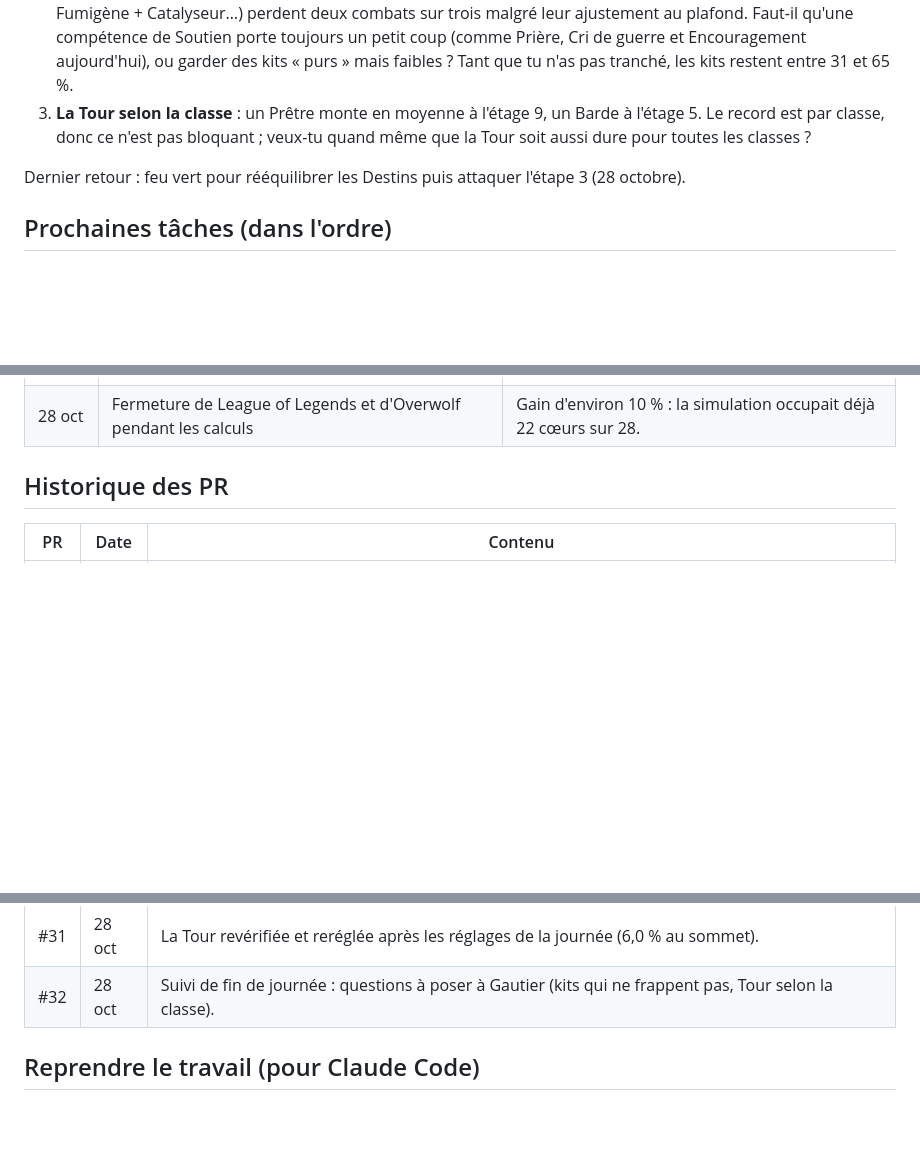
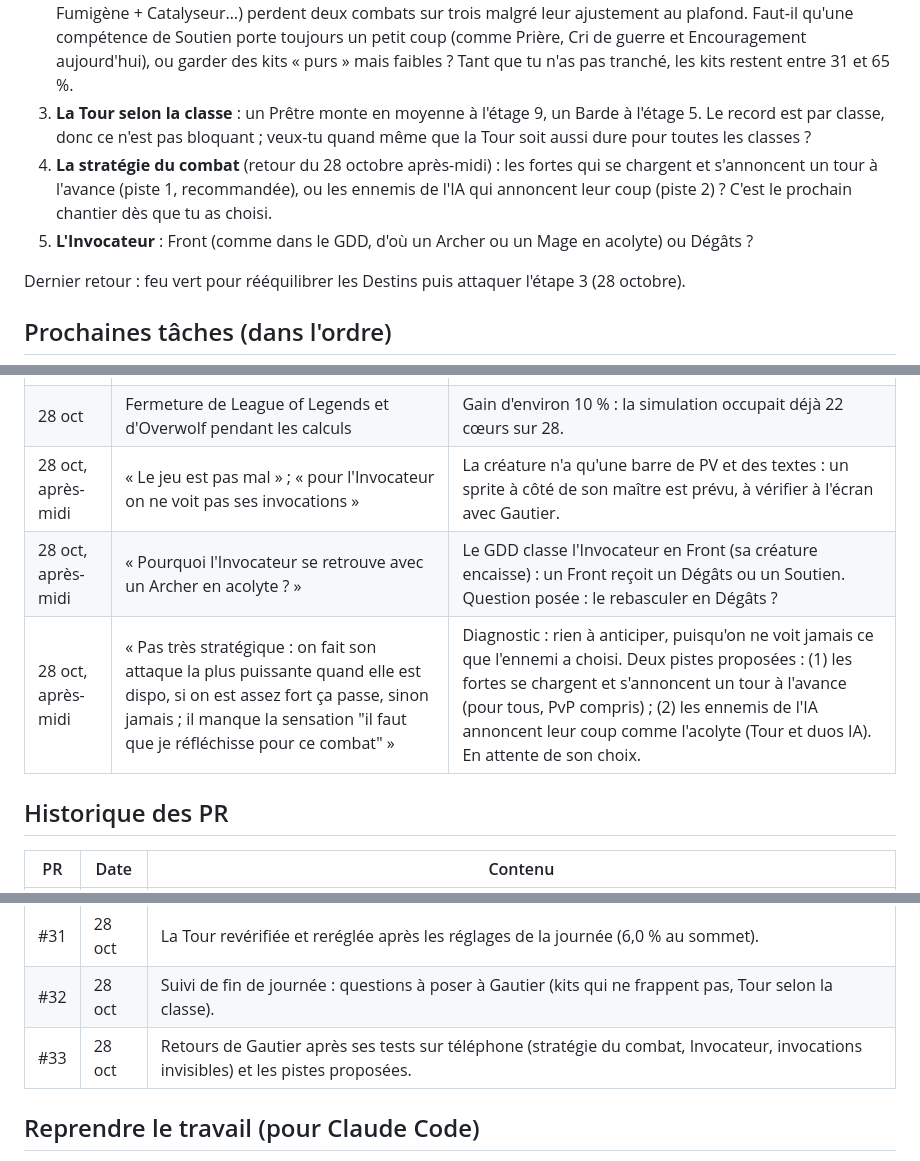
Before and after one commit to josalystest1-sudo/projet-arena, a Markdown page: docs/SUIVI.md, 3 parts joined by grey strips. Drawn GitHub-style; blank space fills up the shorter version.

Commit message:
Suivi : retours de Gautier après ses tests sur téléphone et les pistes proposées (#33)
Co-authored-by: Claude Code <noreply@anthropic.com>

```diff
--- a/docs/SUIVI.md
+++ b/docs/SUIVI.md
@@ -25,6 +25,8 @@ Les prototypes des étapes 1 à 3 sont jouables sur téléphone : le **combat en
 1. **Les critères de sortie** (le GDD dit de ne pas passer à l'étape suivante sans avoir testé la précédente sur téléphone) : après quelques combats, as-tu envie d'en relancer un ? À la Tour, as-tu envie de battre ton record ? Les 10 classes et le Destin sont maintenant jouables et équilibrés : c'est le bon moment pour tester.
 2. **Les kits qui ne frappent presque pas** (Diplomate Encouragement + Trêve + Discours, Alchimiste Élixir + Fumigène + Catalyseur…) perdent deux combats sur trois malgré leur ajustement au plafond. Faut-il qu'une compétence de Soutien porte toujours un petit coup (comme Prière, Cri de guerre et Encouragement aujourd'hui), ou garder des kits « purs » mais faibles ? Tant que tu n'as pas tranché, les kits restent entre 31 et 65 %.
 3. **La Tour selon la classe** : un Prêtre monte en moyenne à l'étage 9, un Barde à l'étage 5. Le record est par classe, donc ce n'est pas bloquant ; veux-tu quand même que la Tour soit aussi dure pour toutes les classes ?
+4. **La stratégie du combat** (retour du 28 octobre après-midi) : les fortes qui se chargent et s'annoncent un tour à l'avance (piste 1, recommandée), ou les ennemis de l'IA qui annoncent leur coup (piste 2) ? C'est le prochain chantier dès que tu as choisi.
+5. **L'Invocateur** : Front (comme dans le GDD, d'où un Archer ou un Mage en acolyte) ou Dégâts ?
 
 Dernier retour : feu vert pour rééquilibrer les Destins puis attaquer l'étape 3 (28 octobre).
 
@@ -70,6 +72,9 @@ Dernier retour : feu vert pour rééquilibrer les Destins puis attaquer l'étape
 | 28 oct | « Il me reste 22 $ de crédit, ça continue de baisser » | Les machines de GitHub sont gratuites, mais chaque échange avec Claude coûte, d'autant plus que la conversation est longue. Session arrêtée ; reprise le lendemain sur le PC de Gautier. |
 | 28 oct | « Tu as la journée jusqu'à 17 h pour avancer le plus possible » ; « est-ce qu'il n'y a pas moyen d'aller plus vite tout en restant local ? » ; « ne sacrifie pas la performance au profit de la rapidité » | Les simulations tournent sur son PC (24 processus) ; le simulateur rendu 3,4 fois plus rapide sans changer un résultat (PR #23) ; les passes de réglage gardent leurs 400 000 combats. |
 | 28 oct | Fermeture de League of Legends et d'Overwolf pendant les calculs | Gain d'environ 10 % : la simulation occupait déjà 22 cœurs sur 28. |
+| 28 oct, après-midi | « Le jeu est pas mal » ; « pour l'Invocateur on ne voit pas ses invocations » | La créature n'a qu'une barre de PV et des textes : un sprite à côté de son maître est prévu, à vérifier à l'écran avec Gautier. |
+| 28 oct, après-midi | « Pourquoi l'Invocateur se retrouve avec un Archer en acolyte ? » | Le GDD classe l'Invocateur en Front (sa créature encaisse) : un Front reçoit un Dégâts ou un Soutien. Question posée : le rebasculer en Dégâts ? |
+| 28 oct, après-midi | « Pas très stratégique : on fait son attaque la plus puissante quand elle est dispo, si on est assez fort ça passe, sinon jamais ; il manque la sensation "il faut que je réfléchisse pour ce combat" » | Diagnostic : rien à anticiper, puisqu'on ne voit jamais ce que l'ennemi a choisi. Deux pistes proposées : (1) les fortes se chargent et s'annoncent un tour à l'avance (pour tous, PvP compris) ; (2) les ennemis de l'IA annoncent leur coup comme l'acolyte (Tour et duos IA). En attente de son choix. |
 
 ## Historique des PR
 
@@ -107,6 +112,7 @@ Dernier retour : feu vert pour rééquilibrer les Destins puis attaquer l'étape
 | #30 | 28 oct | Un ajustement par paire de kits qui a une Synergie possible (`synergy_pairs`, plafonné à ±10 %), réglé sur l'écart de la Synergie aux kits ; reréglage. |
 | #31 | 28 oct | La Tour revérifiée et reréglée après les réglages de la journée (6,0 % au sommet). |
 | #32 | 28 oct | Suivi de fin de journée : questions à poser à Gautier (kits qui ne frappent pas, Tour selon la classe). |
+| #33 | 28 oct | Retours de Gautier après ses tests sur téléphone (stratégie du combat, Invocateur, invocations invisibles) et les pistes proposées. |
 
 ## Reprendre le travail (pour Claude Code)
 
```
